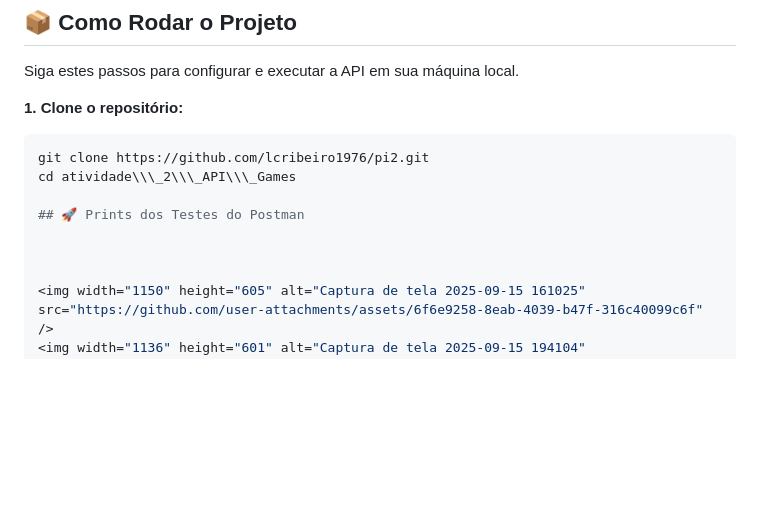
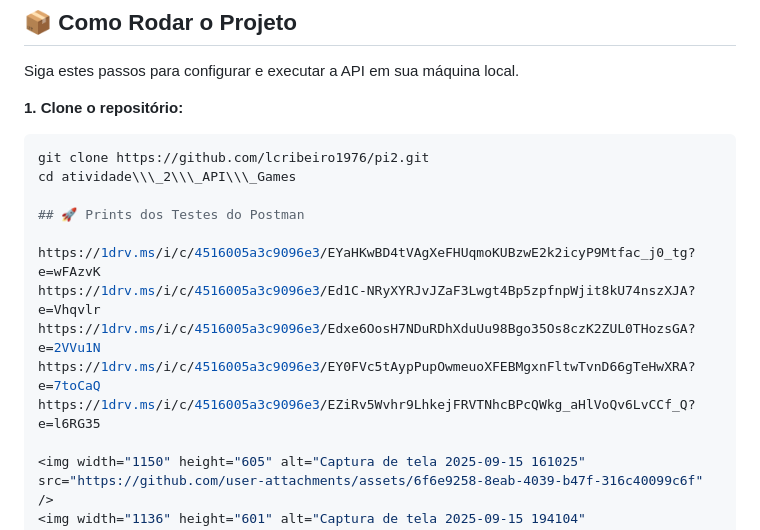
Before and after one commit to lcribeiro1976/pi2, a Markdown page: atividade_2_API_Games/README.md, the part around the change. Rendered like a GitHub page; blank space fills up the shorter version.

```diff
--- a/atividade_2_API_Games/README.md
+++ b/atividade_2_API_Games/README.md
@@ -71,7 +71,11 @@ cd atividade\\\_2\\\_API\\\_Games
 
 ## 🚀 Prints dos Testes do Postman
 
-
+https://1drv.ms/i/c/4516005a3c9096e3/EYaHKwBD4tVAgXeFHUqmoKUBzwE2k2icyP9Mtfac_j0_tg?e=wFAzvK
+https://1drv.ms/i/c/4516005a3c9096e3/Ed1C-NRyXYRJvJZaF3Lwgt4Bp5zpfnpWjit8kU74nszXJA?e=Vhqvlr
+https://1drv.ms/i/c/4516005a3c9096e3/Edxe6OosH7NDuRDhXduUu98Bgo35Os8czK2ZUL0THozsGA?e=2VVu1N
+https://1drv.ms/i/c/4516005a3c9096e3/EY0FVc5tAypPupOwmeuoXFEBMgxnFltwTvnD66gTeHwXRA?e=7toCaQ
+https://1drv.ms/i/c/4516005a3c9096e3/EZiRv5Wvhr9LhkejFRVTNhcBPcQWkg_aHlVoQv6LvCCf_Q?e=l6RG35
 
 <img width="1150" height="605" alt="Captura de tela 2025-09-15 161025" src="https://github.com/user-attachments/assets/6f6e9258-8eab-4039-b47f-316c40099c6f" />
 <img width="1136" height="601" alt="Captura de tela 2025-09-15 194104" src="https://github.com/user-attachments/assets/1bcbd256-7640-4682-823f-d4cbccb50dd8" />
```
